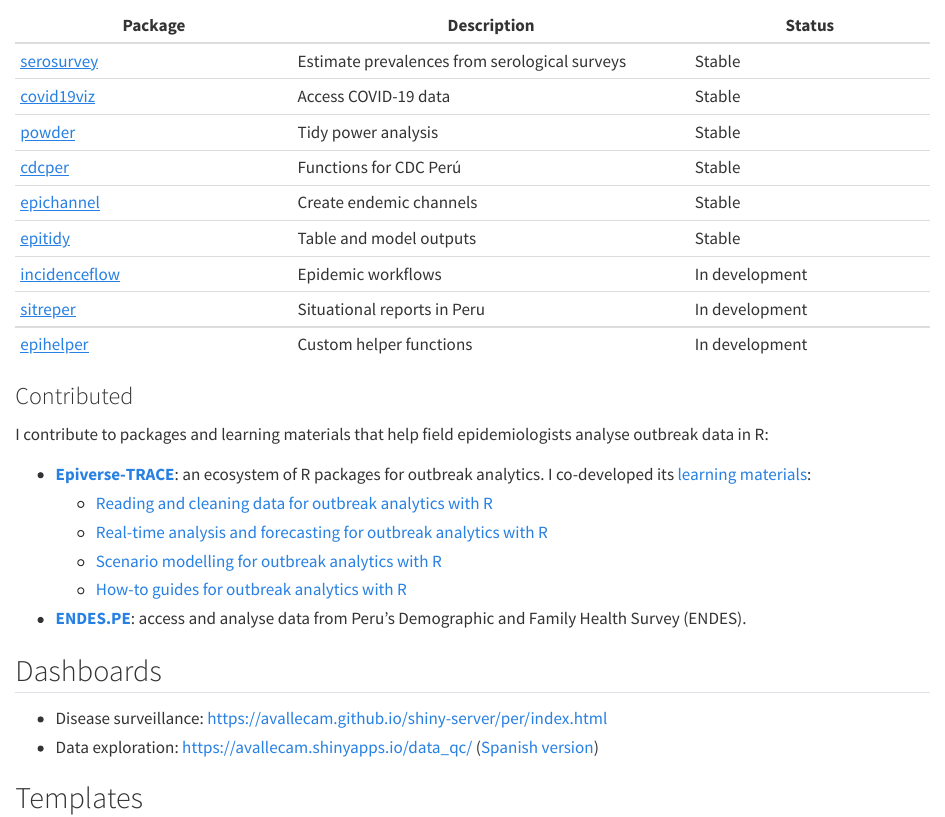
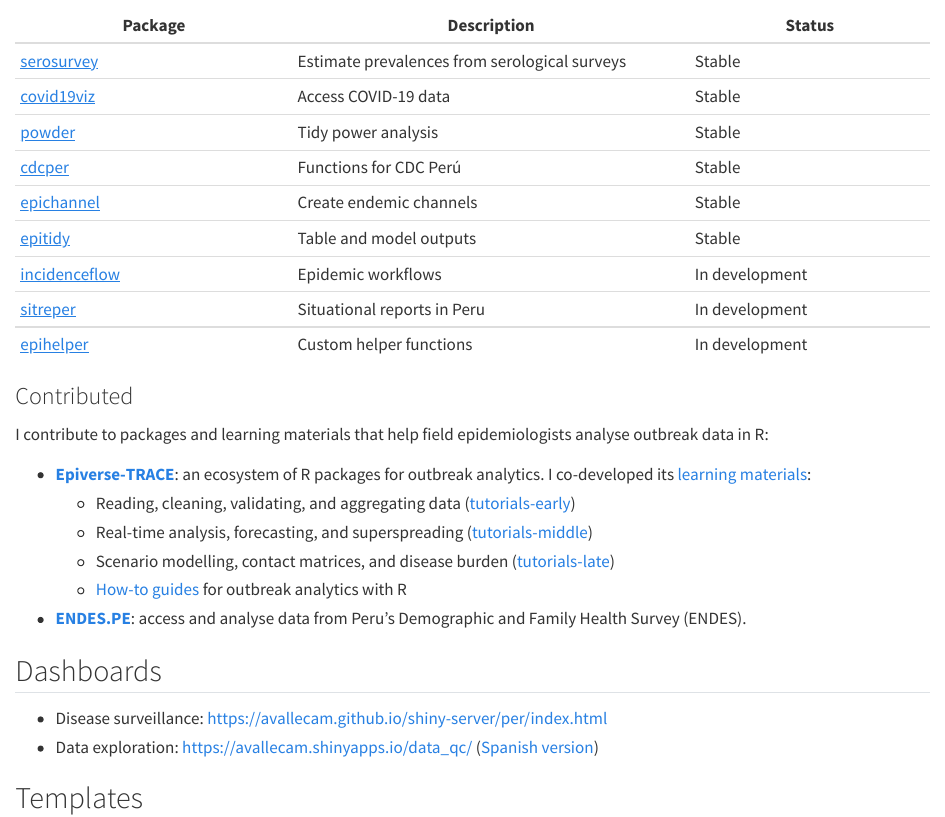
Before and after one commit to avallecam/avallecam.github.io, a Quarto document (resources.qmd): the page in a window 1100 px wide, from 180 px down. Rendered offline with R 4.5, knitr and Pandoc in place of Quarto, with nearby package versions.

Commit message:
Revise tutorial links and descriptions in resources.qmd

```diff
--- a/resources.qmd
+++ b/resources.qmd
@@ -23,10 +23,10 @@ title: "Resources"
 I contribute to packages and learning materials that help field epidemiologists analyse outbreak data in R:
 
 - **[Epiverse-TRACE](https://epiverse-trace.github.io/)**: an ecosystem of R packages for outbreak analytics. I co-developed its [learning materials](https://epiverse-trace.github.io/learn.html):
-  - [Reading and cleaning data for outbreak analytics with R](https://epiverse-trace.github.io/tutorials-early/)
-  - [Real-time analysis and forecasting for outbreak analytics with R](https://epiverse-trace.github.io/tutorials-middle/)
-  - [Scenario modelling for outbreak analytics with R](https://epiverse-trace.github.io/tutorials-late/)
-  - [How-to guides for outbreak analytics with R](https://epiverse-trace.github.io/howto/)
+  - Reading, cleaning, validating, and aggregating data ([tutorials-early](https://epiverse-trace.github.io/tutorials-early/))
+  - Real-time analysis, forecasting, and superspreading ([tutorials-middle](https://epiverse-trace.github.io/tutorials-middle/))
+  - Scenario modelling, contact matrices, and disease burden ([tutorials-late](https://epiverse-trace.github.io/tutorials-late/))
+  - [How-to guides](https://epiverse-trace.github.io/howto/) for outbreak analytics with R
 - **[ENDES.PE](https://github.com/horaciochacon/ENDES.PE)**: access and analyse data from Peru's Demographic and Family Health Survey (ENDES).
 
 ## Dashboards
```
